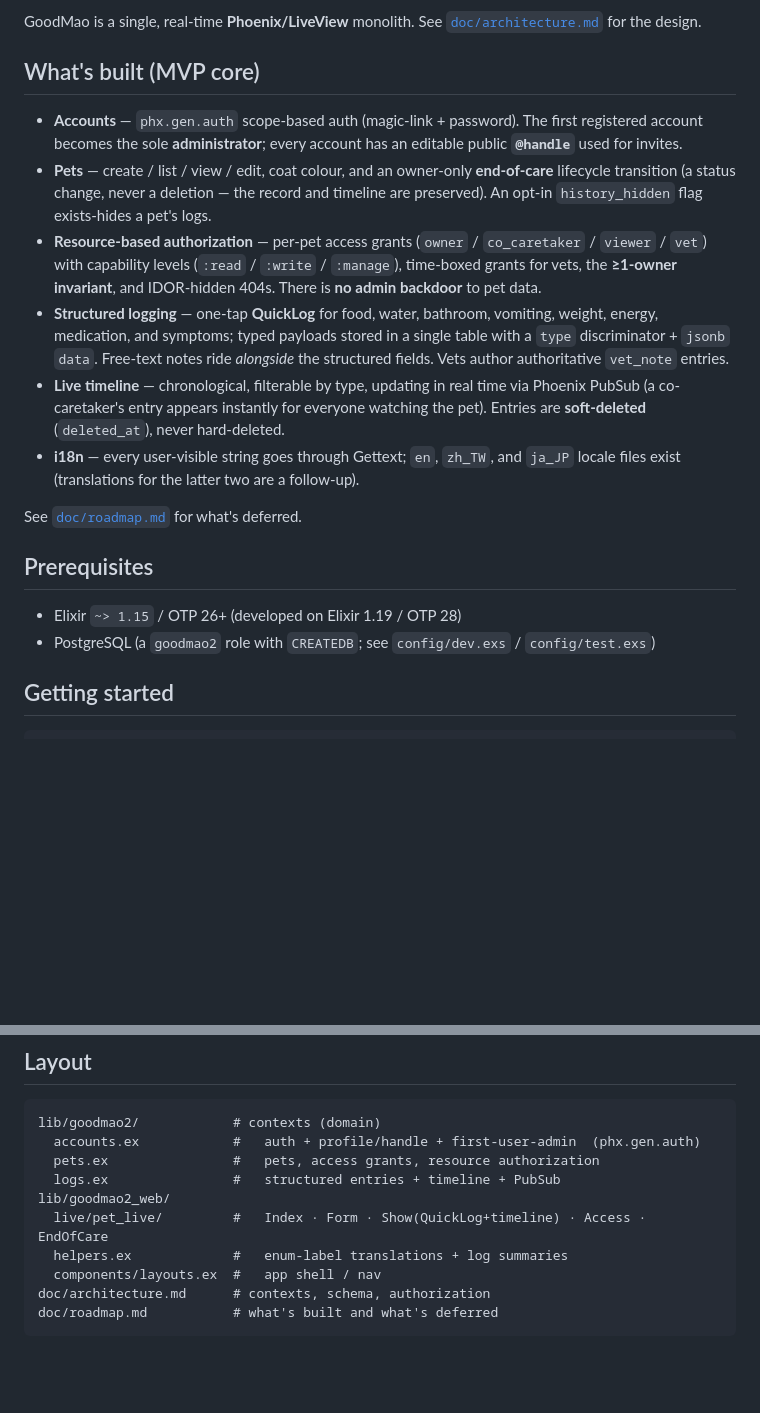
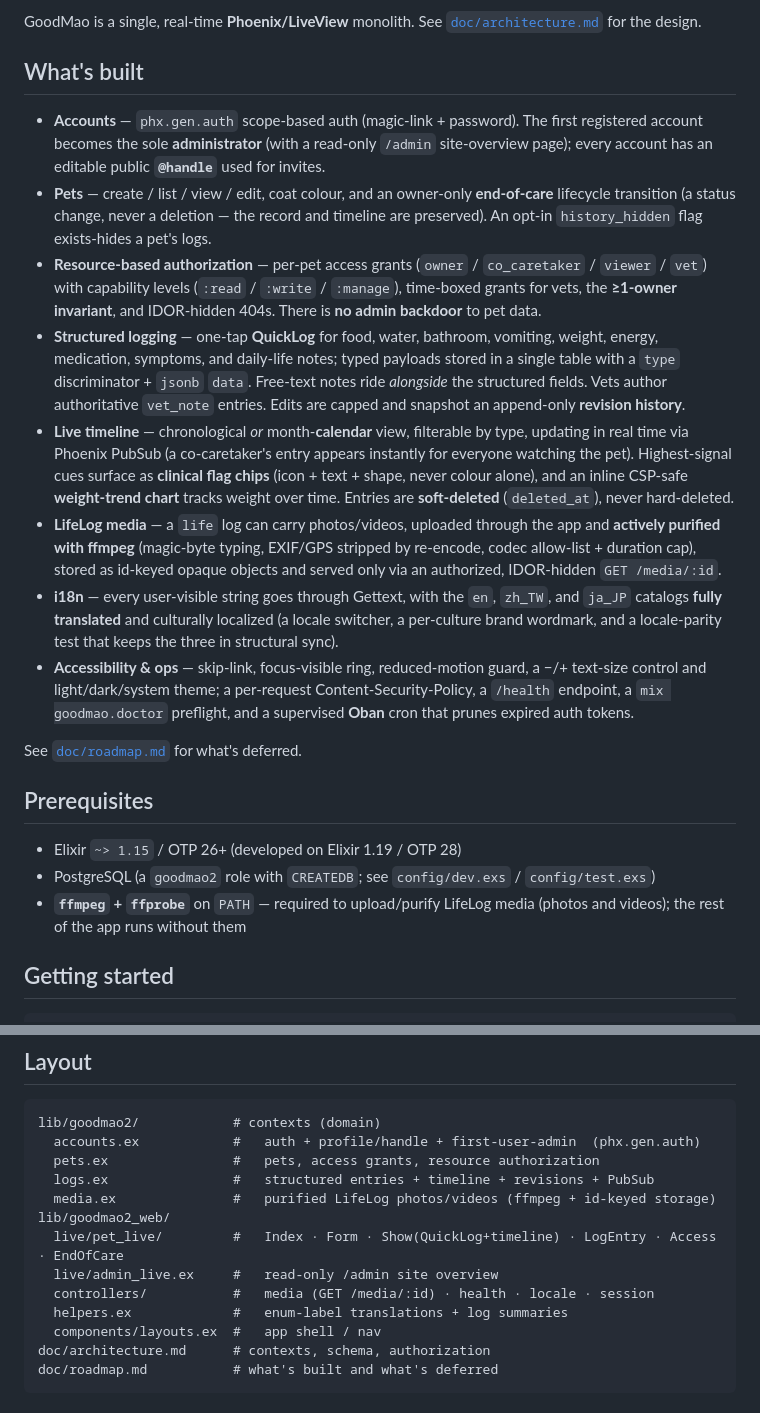
Before and after one commit to hiroshiyui/GoodMao2, a Markdown page: README.md, 2 parts joined by grey strips. GitHub-like rendering; blank space fills up the shorter version.

Commit message:
docs: modernize README to reflect shipped features beyond the MVP core
The "What's built" list, prerequisites, and layout had drifted behind the
code: Media (LifeLog photo/video purification), log-edit revisions, the
calendar view, weight-trend chart, clinical flag chips, the /admin overview,
the Oban token janitor, and completed zh_TW/ja_JP translations had all shipped
but were absent or listed as follow-ups. Also add the ffmpeg/ffprobe runtime
requirement (needed for media purification) to the prerequisites.

Co-Authored-By: Claude Opus 4.8 (1M context) <noreply@anthropic.com>

```diff
--- a/README.md
+++ b/README.md
@@ -9,11 +9,11 @@ logs become a **clinical timeline** the moment a pet gets sick.
 GoodMao is a single, real-time **Phoenix/LiveView** monolith. See
 [`doc/architecture.md`](doc/architecture.md) for the design.
 
-## What's built (MVP core)
+## What's built
 
 - **Accounts** — `phx.gen.auth` scope-based auth (magic-link + password). The first
-  registered account becomes the sole **administrator**; every account has an editable
-  public **`@handle`** used for invites.
+  registered account becomes the sole **administrator** (with a read-only `/admin`
+  site-overview page); every account has an editable public **`@handle`** used for invites.
 - **Pets** — create / list / view / edit, coat colour, and an owner-only **end-of-care**
   lifecycle transition (a status change, never a deletion — the record and timeline are
   preserved). An opt-in `history_hidden` flag exists-hides a pet's logs.
@@ -22,14 +22,27 @@ GoodMao is a single, real-time **Phoenix/LiveView** monolith. See
   grants for vets, the **≥1-owner invariant**, and IDOR-hidden 404s. There is **no admin
   backdoor** to pet data.
 - **Structured logging** — one-tap **QuickLog** for food, water, bathroom, vomiting,
-  weight, energy, medication, and symptoms; typed payloads stored in a single table with
-  a `type` discriminator + `jsonb` `data`. Free-text notes ride *alongside* the structured
-  fields. Vets author authoritative `vet_note` entries.
-- **Live timeline** — chronological, filterable by type, updating in real time via
-  Phoenix PubSub (a co-caretaker's entry appears instantly for everyone watching the pet).
-  Entries are **soft-deleted** (`deleted_at`), never hard-deleted.
-- **i18n** — every user-visible string goes through Gettext; `en`, `zh_TW`, and `ja_JP`
-  locale files exist (translations for the latter two are a follow-up).
+  weight, energy, medication, symptoms, and daily-life notes; typed payloads stored in a
+  single table with a `type` discriminator + `jsonb` `data`. Free-text notes ride
+  *alongside* the structured fields. Vets author authoritative `vet_note` entries. Edits
+  are capped and snapshot an append-only **revision history**.
+- **Live timeline** — chronological *or* month-**calendar** view, filterable by type,
+  updating in real time via Phoenix PubSub (a co-caretaker's entry appears instantly for
+  everyone watching the pet). Highest-signal cues surface as **clinical flag chips**
+  (icon + text + shape, never colour alone), and an inline CSP-safe **weight-trend chart**
+  tracks weight over time. Entries are **soft-deleted** (`deleted_at`), never hard-deleted.
+- **LifeLog media** — a `life` log can carry photos/videos, uploaded through the app and
+  **actively purified with ffmpeg** (magic-byte typing, EXIF/GPS stripped by re-encode,
+  codec allow-list + duration cap), stored as id-keyed opaque objects and served only via
+  an authorized, IDOR-hidden `GET /media/:id`.
+- **i18n** — every user-visible string goes through Gettext, with the `en`, `zh_TW`, and
+  `ja_JP` catalogs **fully translated** and culturally localized (a locale switcher, a
+  per-culture brand wordmark, and a locale-parity test that keeps the three in structural
+  sync).
+- **Accessibility & ops** — skip-link, focus-visible ring, reduced-motion guard, a −/+
+  text-size control and light/dark/system theme; a per-request Content-Security-Policy,
+  a `/health` endpoint, a `mix goodmao.doctor` preflight, and a supervised **Oban** cron
+  that prunes expired auth tokens.
 
 See [`doc/roadmap.md`](doc/roadmap.md) for what's deferred.
 
@@ -37,6 +50,8 @@ See [`doc/roadmap.md`](doc/roadmap.md) for what's deferred.
 
 - Elixir `~> 1.15` / OTP 26+ (developed on Elixir 1.19 / OTP 28)
 - PostgreSQL (a `goodmao2` role with `CREATEDB`; see `config/dev.exs` / `config/test.exs`)
+- **`ffmpeg` + `ffprobe`** on `PATH` — required to upload/purify LifeLog media (photos and
+  videos); the rest of the app runs without them
 
 ## Getting started
 
@@ -75,9 +90,12 @@ mix test test/goodmao2/pets_test.exs
 lib/goodmao2/            # contexts (domain)
   accounts.ex            #   auth + profile/handle + first-user-admin  (phx.gen.auth)
   pets.ex                #   pets, access grants, resource authorization
-  logs.ex                #   structured entries + timeline + PubSub
+  logs.ex                #   structured entries + timeline + revisions + PubSub
+  media.ex               #   purified LifeLog photos/videos (ffmpeg + id-keyed storage)
 lib/goodmao2_web/
-  live/pet_live/         #   Index · Form · Show(QuickLog+timeline) · Access · EndOfCare
+  live/pet_live/         #   Index · Form · Show(QuickLog+timeline) · LogEntry · Access · EndOfCare
+  live/admin_live.ex     #   read-only /admin site overview
+  controllers/           #   media (GET /media/:id) · health · locale · session
   helpers.ex             #   enum-label translations + log summaries
   components/layouts.ex  #   app shell / nav
 doc/architecture.md      # contexts, schema, authorization
```
